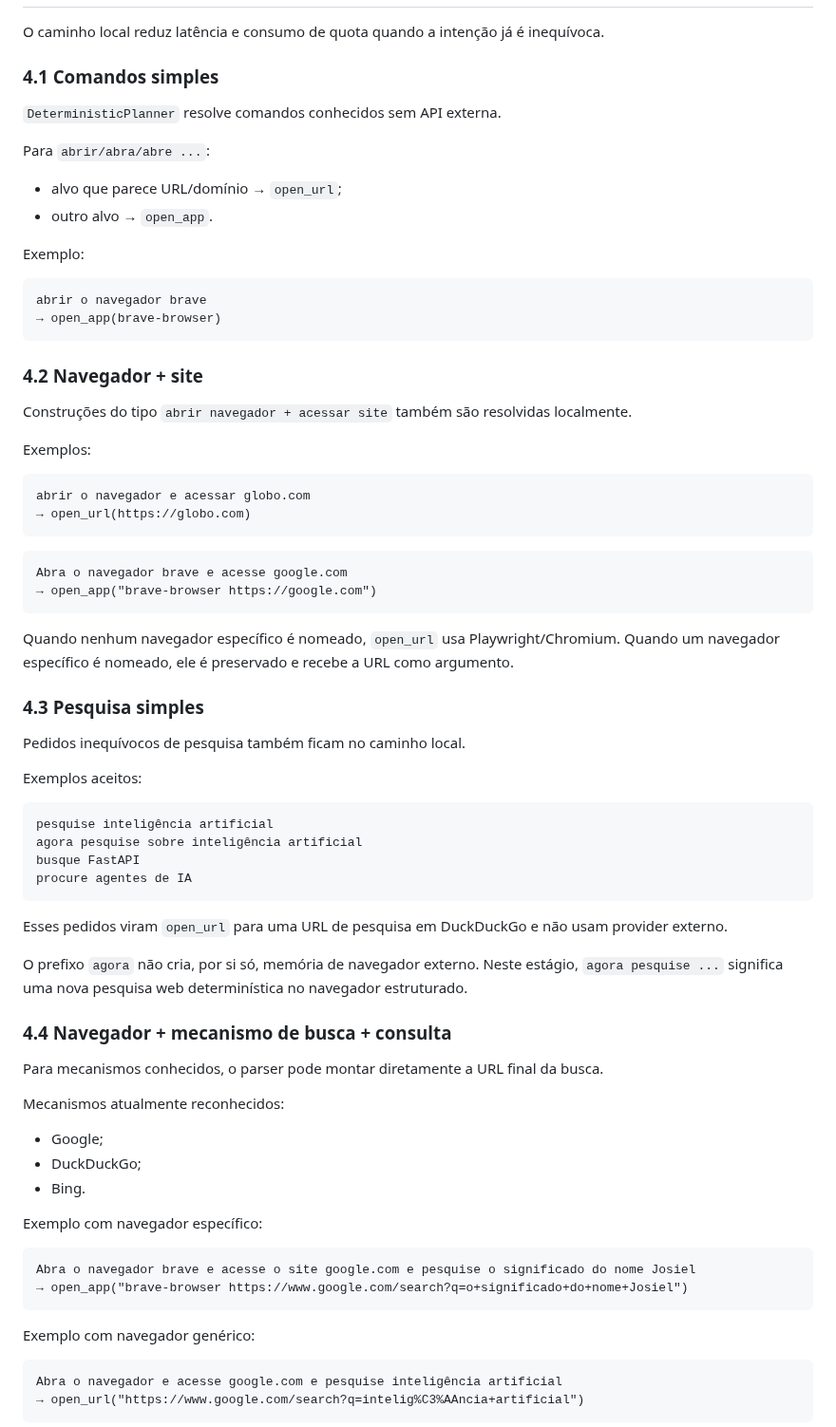
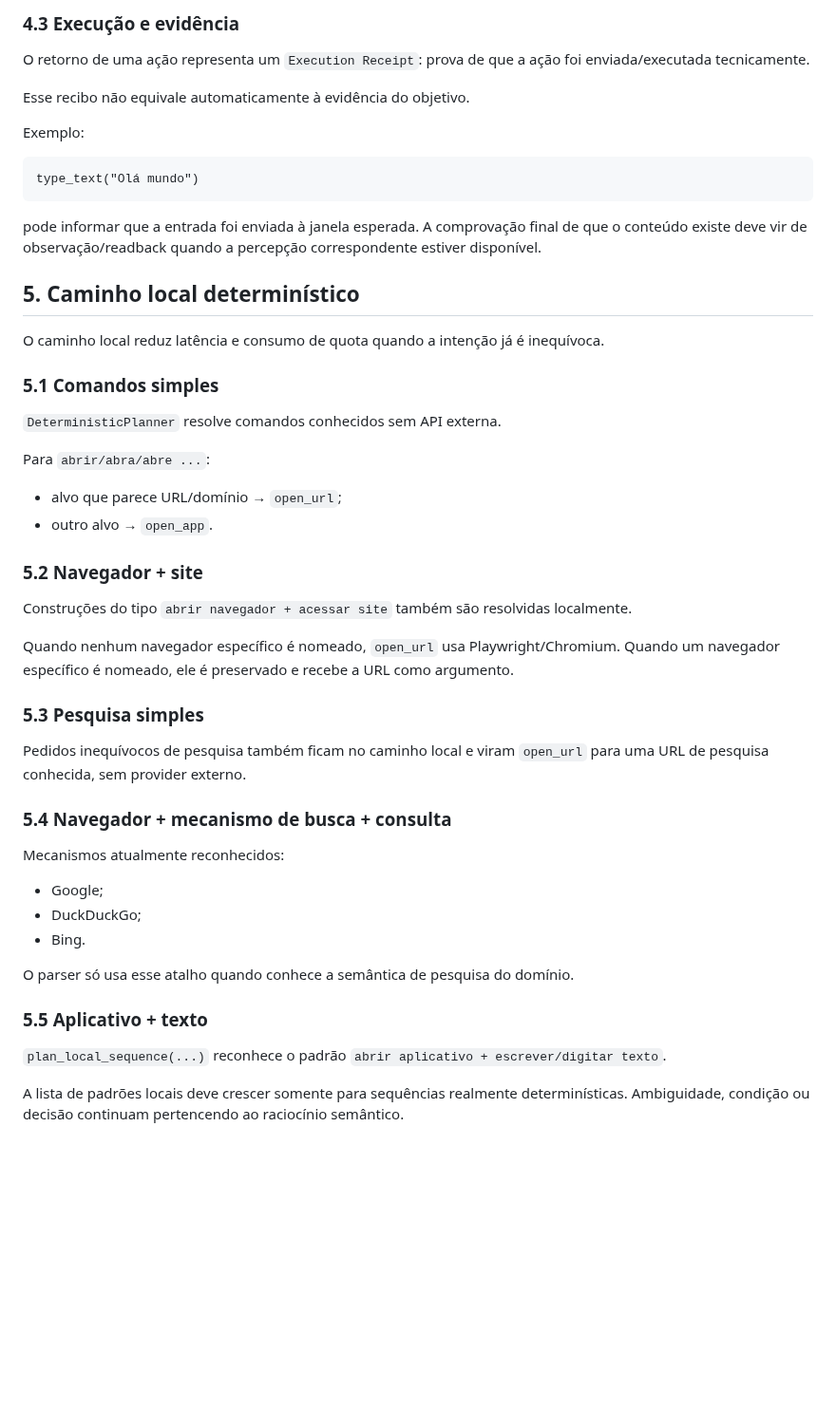
Before and after one commit to leon337/project-memory, a Markdown page: docs/ARCHITECTURE.md, the part around one of its changes. Shown at 95% size. Rendered like a GitHub page; blank space fills up the shorter version.

````diff
--- a/docs/ARCHITECTURE.md
+++ b/docs/ARCHITECTURE.md
@@ -92,7 +154,22 @@ Responsabilidades:
+### 4.3 Execução e evidência
+
+O retorno de uma ação representa um `Execution Receipt`: prova de que a ação foi enviada/executada tecnicamente.
+
+Esse recibo não equivale automaticamente à evidência do objetivo.
+
+Exemplo:
+
+```text
+type_text("Olá mundo")
+```
+
+pode informar que a entrada foi enviada à janela esperada. A comprovação final de que o conteúdo existe deve vir de observação/readback quando a percepção correspondente estiver disponível.
+
+## 5. Caminho local determinístico
 
 O caminho local reduz latência e consumo de quota quando a intenção já é inequívoca.
 
-### 4.1 Comandos simples
+### 5.1 Comandos simples
 
 `DeterministicPlanner` resolve comandos conhecidos sem API externa.
 
@@ -101,51 +178,17 @@ Para `abrir/abra/abre ...`:
 - alvo que parece URL/domínio → `open_url`;
 - outro alvo → `open_app`.
 
-Exemplo:
-
-```text
-abrir o navegador brave
-→ open_app(brave-browser)
-```
-
-### 4.2 Navegador + site
+### 5.2 Navegador + site
 
 Construções do tipo `abrir navegador + acessar site` também são resolvidas localmente.
 
-Exemplos:
-
-```text
-abrir o navegador e acessar globo.com
-→ open_url(https://globo.com)
-```
-
-```text
-Abra o navegador brave e acesse google.com
-→ open_app("brave-browser https://google.com")
-```
-
 Quando nenhum navegador específico é nomeado, `open_url` usa Playwright/Chromium. Quando um navegador específico é nomeado, ele é preservado e recebe a URL como argumento.
 
-### 4.3 Pesquisa simples
+### 5.3 Pesquisa simples
 
-Pedidos inequívocos de pesquisa também ficam no caminho local.
+Pedidos inequívocos de pesquisa também ficam no caminho local e viram `open_url` para uma URL de pesquisa conhecida, sem provider externo.
 
-Exemplos aceitos:
-
-```text
-pesquise inteligência artificial
-agora pesquise sobre inteligência artificial
-busque FastAPI
-procure agentes de IA
-```
-
-Esses pedidos viram `open_url` para uma URL de pesquisa em DuckDuckGo e não usam provider externo.
-
-O prefixo `agora` não cria, por si só, memória de navegador externo. Neste estágio, `agora pesquise ...` significa uma nova pesquisa web determinística no navegador estruturado.
-
-### 4.4 Navegador + mecanismo de busca + consulta
-
-Para mecanismos conhecidos, o parser pode montar diretamente a URL final da busca.
+### 5.4 Navegador + mecanismo de busca + consulta
 
 Mecanismos atualmente reconhecidos:
 
@@ -153,17 +196,11 @@ Mecanismos atualmente reconhecidos:
 - DuckDuckGo;
 - Bing.
 
-Exemplo com navegador específico:
+O parser só usa esse atalho quando conhece a semântica de pesquisa do domínio.
 
-```text
-Abra o navegador brave e acesse o site google.com e pesquise o significado do nome Josiel
-→ open_app("brave-browser https://www.google.com/search?q=o+significado+do+nome+Josiel")
-```
+### 5.5 Aplicativo + texto
 
-Exemplo com navegador genérico:
+`plan_local_sequence(...)` reconhece o padrão `abrir aplicativo + escrever/digitar texto`.
 
-```text
-Abra o navegador e acesse google.com e pesquise inteligência artificial
-→ open_url("https://www.google.com/search?q=intelig%C3%AAncia+artificial")
-```
+A lista de padrões locais deve crescer somente para sequências realmente determinísticas. Ambiguidade, condição ou decisão continuam pertencendo ao raciocínio semântico.
 
````
Also changed, not shown: other parts of docs/ARCHITECTURE.md (+124 -118 lines).
